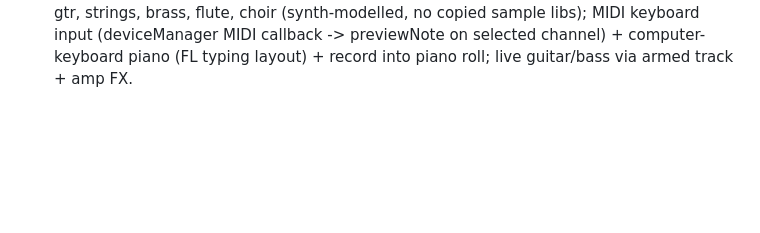
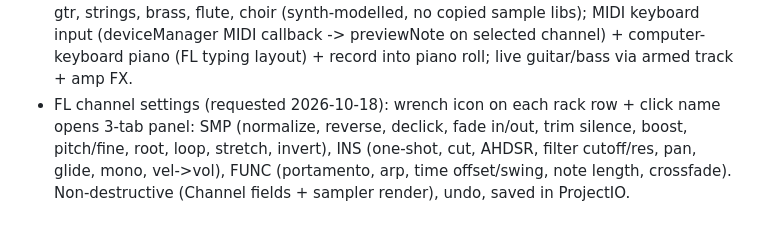
Before and after one commit to elijahjfrierson-prog/humhouse-studio, a Markdown page: docs/DESIGN.md, the part around the change. GitHub-like rendering; blank space fills up the shorter version.

Commit message:
Design notes: FL channel settings panel
Co-Authored-By: elijahjfrierson <elijahjfrierson@gmail.com>

```diff
--- a/docs/DESIGN.md
+++ b/docs/DESIGN.md
@@ -89,3 +89,4 @@ Classic, Modern, Hard (robot), Natural. Pitch detect = YIN on downsampled mono.
 - Templates + presets (requested 2026-10-18): File > Save as template (.hhs in ~/Music/HumHouse Studio/Templates), New from template, set default template; preset menu in EffectEditors ParamGrid + plugin windows (Save/Load preset: builtin params XML, plugin getStateInformation), stored in ~/Music/HumHouse Studio/Presets/<type>/.
 - Instrument Pool (requested 2026-10-18): built-in synth instruments listed in Plugin House > Instruments, addable as channels: Prism (wavetable psychedelic pad, morph + phaser shimmer), Drift (detuned supersaw lead, wobble LFO), Lava (analog mono bass, squelch filter) + 808, Glass (FM bell/pluck keys), Haze (lo-fi tape keys wow/flutter/noise), Nebula (evolving drone). Each with presets. Implement as SynthParams presets + new wave/engine options in SynthInstrument.
 - Live instruments (requested 2026-10-18): pool adds piano/EP/Rhodes, guitar pluck, bass gtr, strings, brass, flute, choir (synth-modelled, no copied sample libs); MIDI keyboard input (deviceManager MIDI callback -> previewNote on selected channel) + computer-keyboard piano (FL typing layout) + record into piano roll; live guitar/bass via armed track + amp FX.
+- FL channel settings (requested 2026-10-18): wrench icon on each rack row + click name opens 3-tab panel: SMP (normalize, reverse, declick, fade in/out, trim silence, boost, pitch/fine, root, loop, stretch, invert), INS (one-shot, cut, AHDSR, filter cutoff/res, pan, glide, mono, vel->vol), FUNC (portamento, arp, time offset/swing, note length, crossfade). Non-destructive (Channel fields + sampler render), undo, saved in ProjectIO.
```
